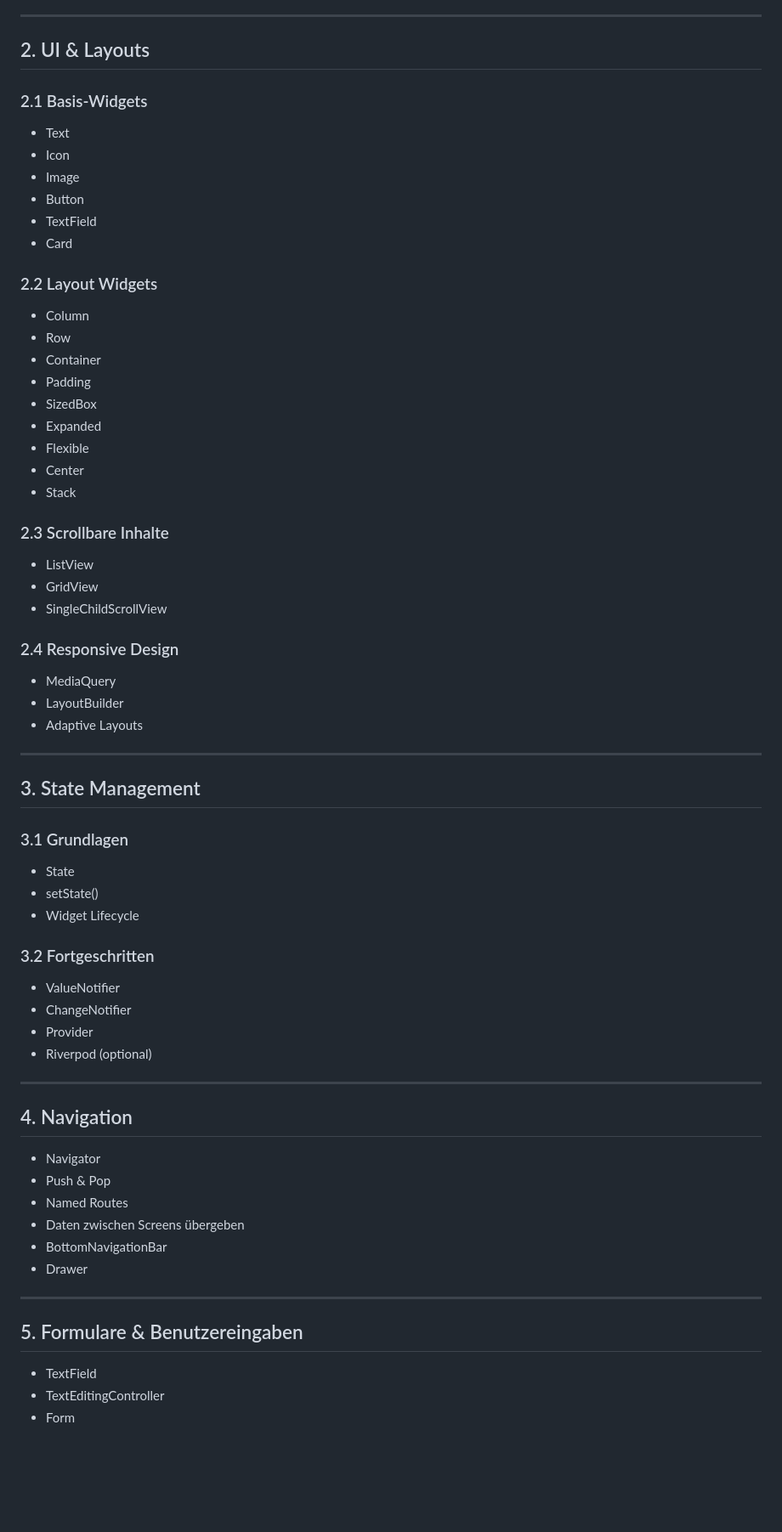
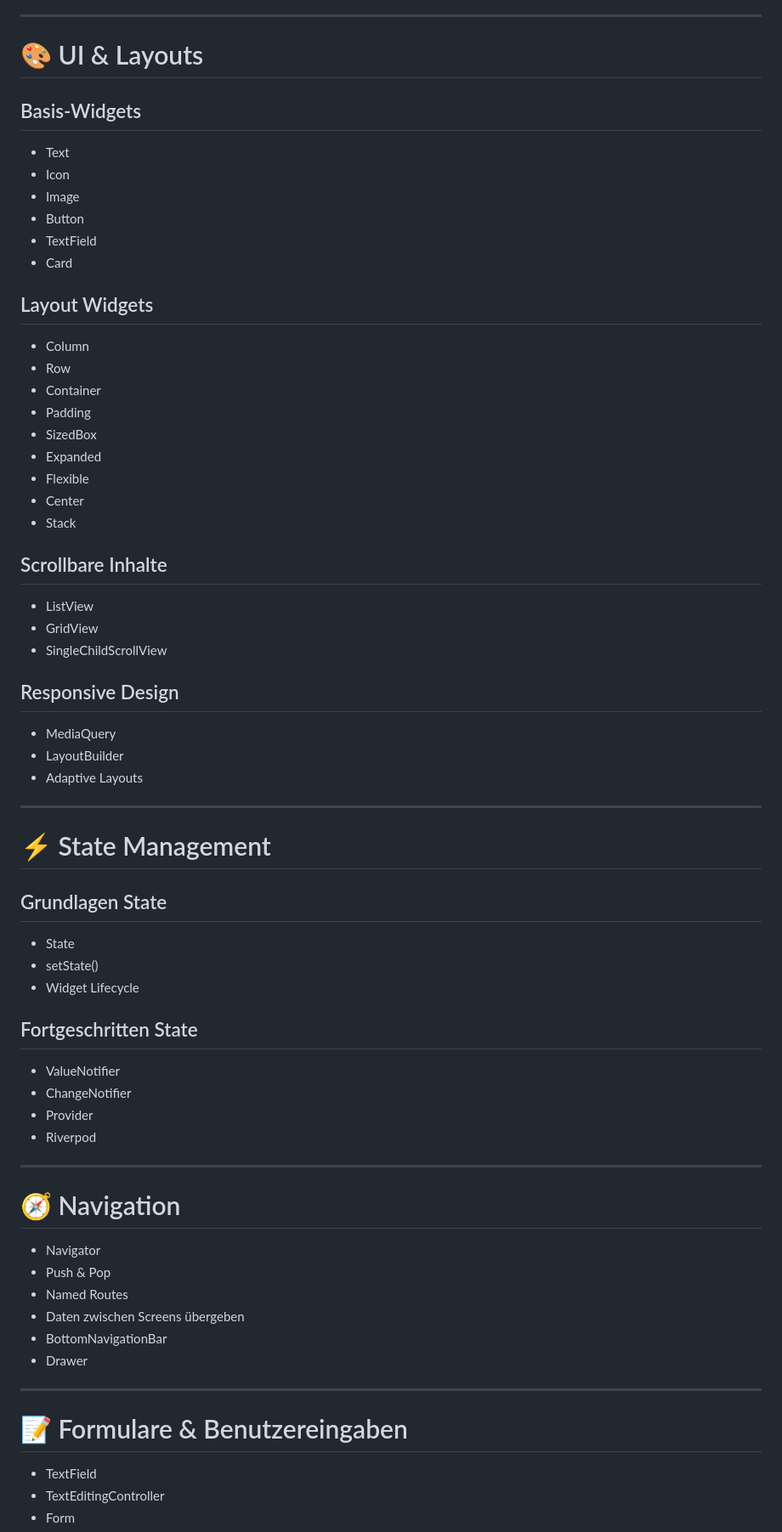
Before and after one commit to a-Bit-Of-Saida/Flutter_Einsteiger_Projekt, a Markdown page: README.md, the part around one of its changes. Shown at 85% size. Rendered like a GitHub page; blank space fills up the shorter version.

```diff
--- a/README.md
+++ b/README.md
@@ -30,9 +79,10 @@ Dieses Repository dokumentiert meinen Lernweg in Flutter und Dart. Ziel ist es,
 
 ---
 
-## 2. UI & Layouts
+# 🎨 UI & Layouts
 
-### 2.1 Basis-Widgets
+## Basis-Widgets
+
 - Text
 - Icon
 - Image
@@ -40,7 +90,8 @@ Dieses Repository dokumentiert meinen Lernweg in Flutter und Dart. Ziel ist es,
 - TextField
 - Card
 
-### 2.2 Layout Widgets
+## Layout Widgets
+
 - Column
 - Row
 - Container
@@ -51,34 +102,38 @@ Dieses Repository dokumentiert meinen Lernweg in Flutter und Dart. Ziel ist es,
 - Center
 - Stack
 
-### 2.3 Scrollbare Inhalte
+## Scrollbare Inhalte
+
 - ListView
 - GridView
 - SingleChildScrollView
 
-### 2.4 Responsive Design
+## Responsive Design
+
 - MediaQuery
 - LayoutBuilder
 - Adaptive Layouts
 
 ---
 
-## 3. State Management
+# ⚡ State Management
 
-### 3.1 Grundlagen
+## Grundlagen State
+
 - State
 - setState()
 - Widget Lifecycle
 
-### 3.2 Fortgeschritten
+## Fortgeschritten State
+
 - ValueNotifier
 - ChangeNotifier
 - Provider
-- Riverpod (optional)
+- Riverpod
 
 ---
 
-## 4. Navigation
+# 🧭 Navigation
 
 - Navigator
 - Push & Pop
@@ -89,7 +144,7 @@ Dieses Repository dokumentiert meinen Lernweg in Flutter und Dart. Ziel ist es,
 
 ---
 
-## 5. Formulare & Benutzereingaben
+# 📝 Formulare & Benutzereingaben
 
 - TextField
 - TextEditingController
```
Also changed, not shown: other parts of README.md (+98 -73 lines).
